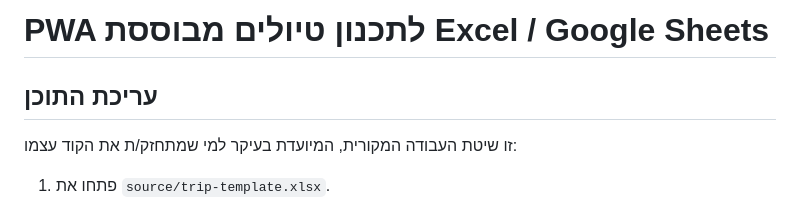
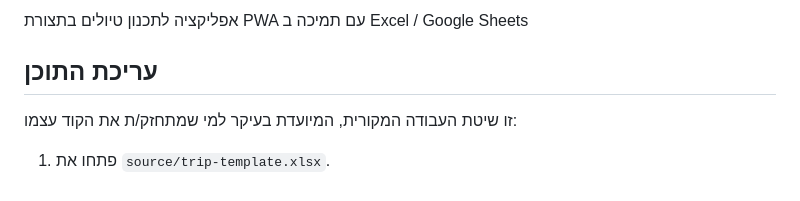
Before and after one commit to ozshar01/TripPlan, a Markdown page: README.md, the part around the change. Rendered like a GitHub page.

```diff
--- a/README.md
+++ b/README.md
@@ -1,4 +1,4 @@
-# PWA לתכנון טיולים מבוססת Excel / Google Sheets
+אפליקציה לתכנון טיולים בתצורת PWA עם תמיכה ב Excel / Google Sheets
 
 ## עריכת התוכן
 
```
